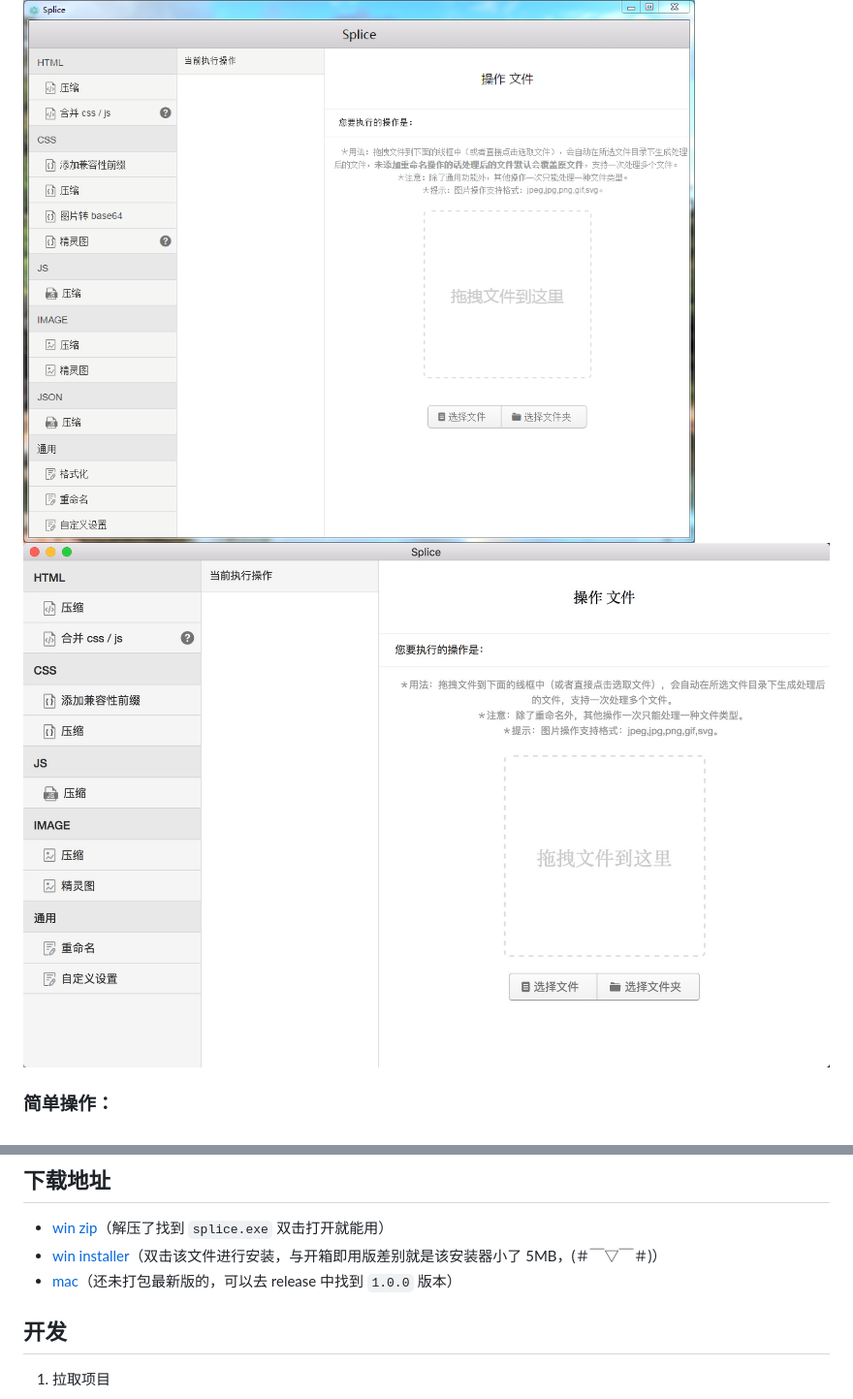
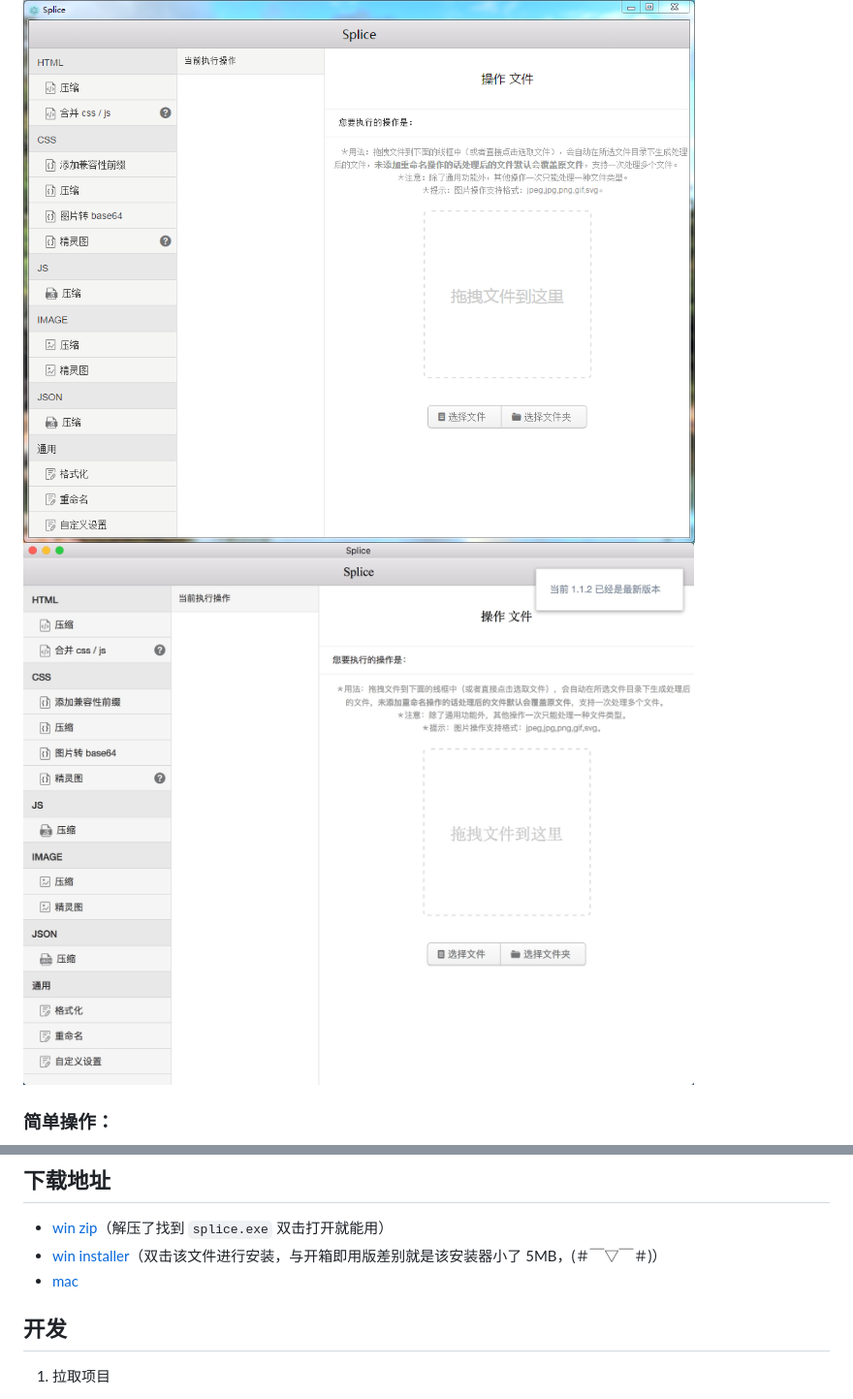
Before and after one commit to SuperAL/splice, a Markdown page: README.md, 2 parts joined by grey strips. Shown: that part at 97% size. Drawn GitHub-style; pictures changed too: images/GUI-mac-v1.1.2.jpg (added).

```diff
--- a/README.md
+++ b/README.md
@@ -45,7 +45,7 @@ GUI workflow for Front-End developers based on Electron
 
 ### 界面：
 ![WIN](./images/GUI-v1.1.2.png)
-![MAC](./images/GUI-mac.jpg)
+![MAC](./images/GUI-mac-v1.1.2.jpg)
 
 ### 简单操作：
 ![压缩并重命名图片](./images/splice-demo1.gif)
@@ -54,7 +54,7 @@ GUI workflow for Front-End developers based on Electron
 
 - [win zip](https://github.com/SuperAL/splice/releases/download/1.1.2/splice-win32-x64-v1.1.2.zip)（解压了找到 `splice.exe` 双击打开就能用）
 - [win installer](https://github.com/SuperAL/splice/releases/download/1.1.2/splice-1.1.2.Setup.exe)（双击该文件进行安装，与开箱即用版差别就是该安装器小了 5MB，(＃￣▽￣＃)）
-- [mac]()（还未打包最新版的，可以去 release 中找到 `1.0.0` 版本）
+- [mac](https://github.com/SuperAL/splice/releases/download/1.1.2/Splice-darwin-x64.zip)
 
 ## 开发
 1. 拉取项目
```
